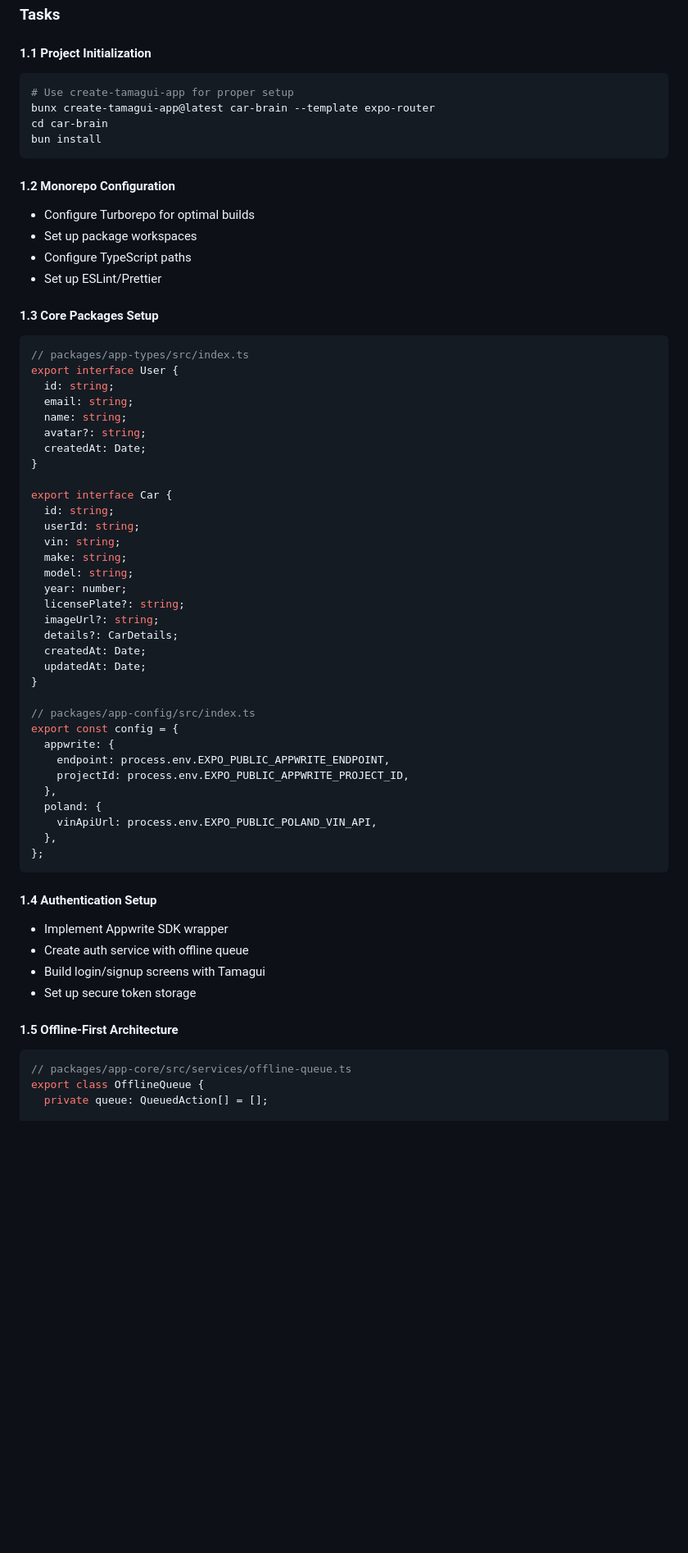
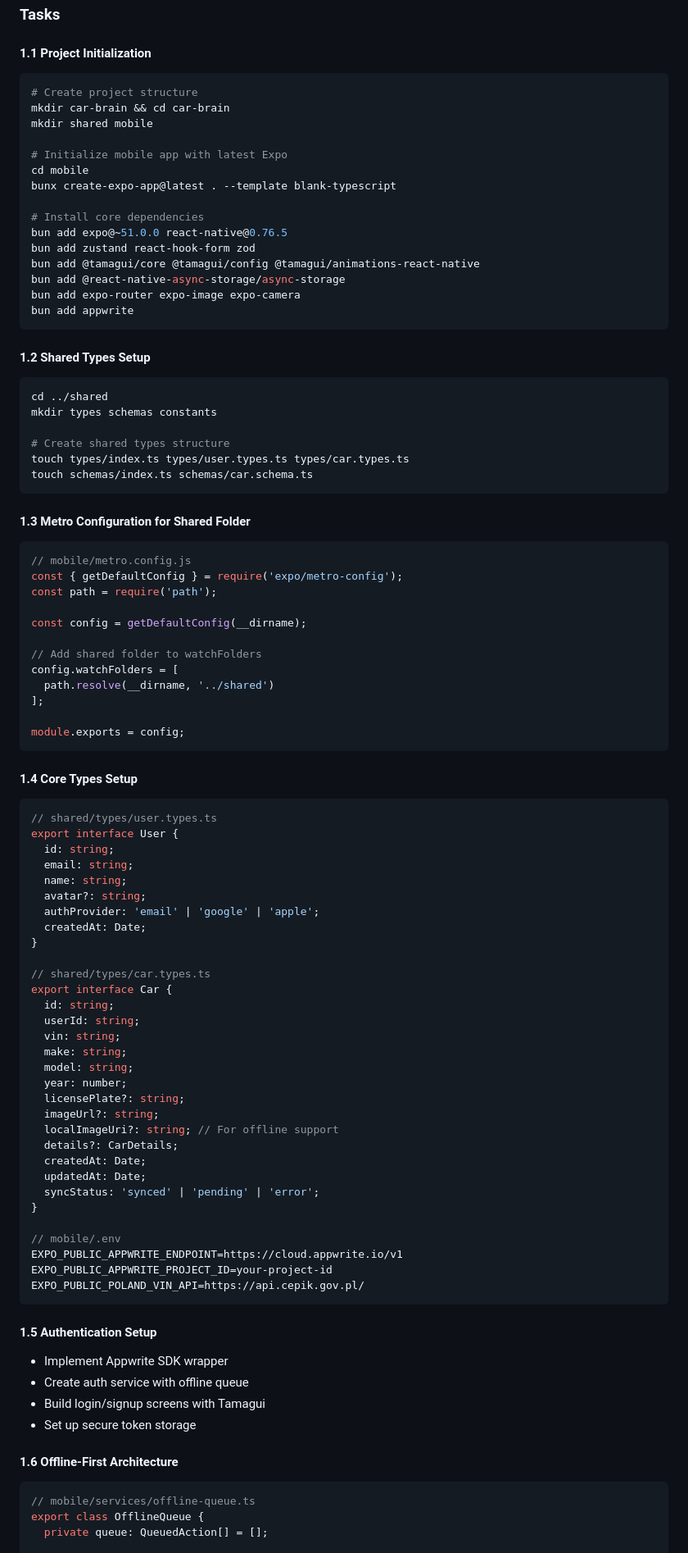
Before and after one commit to Fremen1990/car-brain, a Markdown page: README.md, the part around one of its changes. Shown at 82% size. Rendered like a GitHub page; blank space fills up the shorter version.

````diff
--- a/README.md
+++ b/README.md
@@ -71,29 +72,62 @@ car-brain/
 
 #### 1.1 Project Initialization
 ```bash
-# Use create-tamagui-app for proper setup
-bunx create-tamagui-app@latest car-brain --template expo-router
-cd car-brain
-bun install
+# Create project structure
+mkdir car-brain && cd car-brain
+mkdir shared mobile
+
+# Initialize mobile app with latest Expo
+cd mobile
+bunx create-expo-app@latest . --template blank-typescript
+
+# Install core dependencies
+bun add expo@~51.0.0 react-native@0.76.5
+bun add zustand react-hook-form zod
+bun add @tamagui/core @tamagui/config @tamagui/animations-react-native
+bun add @react-native-async-storage/async-storage
+bun add expo-router expo-image expo-camera
+bun add appwrite
 ```
 
-#### 1.2 Monorepo Configuration
-- Configure Turborepo for optimal builds
-- Set up package workspaces
-- Configure TypeScript paths
-- Set up ESLint/Prettier
+#### 1.2 Shared Types Setup
+```bash
+cd ../shared
+mkdir types schemas constants
 
-#### 1.3 Core Packages Setup
+# Create shared types structure
+touch types/index.ts types/user.types.ts types/car.types.ts
+touch schemas/index.ts schemas/car.schema.ts
+```
+
+#### 1.3 Metro Configuration for Shared Folder
+```javascript
+// mobile/metro.config.js
+const { getDefaultConfig } = require('expo/metro-config');
+const path = require('path');
+
+const config = getDefaultConfig(__dirname);
+
+// Add shared folder to watchFolders
+config.watchFolders = [
+  path.resolve(__dirname, '../shared')
+];
+
+module.exports = config;
+```
+
+#### 1.4 Core Types Setup
 ```typescript
-// packages/app-types/src/index.ts
+// shared/types/user.types.ts
 export interface User {
   id: string;
   email: string;
   name: string;
   avatar?: string;
+  authProvider: 'email' | 'google' | 'apple';
   createdAt: Date;
 }
 
+// shared/types/car.types.ts
 export interface Car {
   id: string;
   userId: string;
@@ -103,32 +137,28 @@ export interface Car {
   year: number;
   licensePlate?: string;
   imageUrl?: string;
+  localImageUri?: string; // For offline support
   details?: CarDetails;
   createdAt: Date;
   updatedAt: Date;
+  syncStatus: 'synced' | 'pending' | 'error';
 }
 
-// packages/app-config/src/index.ts
-export const config = {
-  appwrite: {
-    endpoint: process.env.EXPO_PUBLIC_APPWRITE_ENDPOINT,
-    projectId: process.env.EXPO_PUBLIC_APPWRITE_PROJECT_ID,
-  },
-  poland: {
-    vinApiUrl: process.env.EXPO_PUBLIC_POLAND_VIN_API,
-  },
-};
+// mobile/.env
+EXPO_PUBLIC_APPWRITE_ENDPOINT=https://cloud.appwrite.io/v1
+EXPO_PUBLIC_APPWRITE_PROJECT_ID=your-project-id
+EXPO_PUBLIC_POLAND_VIN_API=https://api.cepik.gov.pl/
 ```
 
-#### 1.4 Authentication Setup
+#### 1.5 Authentication Setup
 - Implement Appwrite SDK wrapper
 - Create auth service with offline queue
 - Build login/signup screens with Tamagui
 - Set up secure token storage
 
-#### 1.5 Offline-First Architecture
+#### 1.6 Offline-First Architecture
 ```typescript
-// packages/app-core/src/services/offline-queue.ts
+// mobile/services/offline-queue.ts
 export class OfflineQueue {
   private queue: QueuedAction[] = [];
 
````
Also changed, not shown: other parts of README.md (+125 -332 lines).
